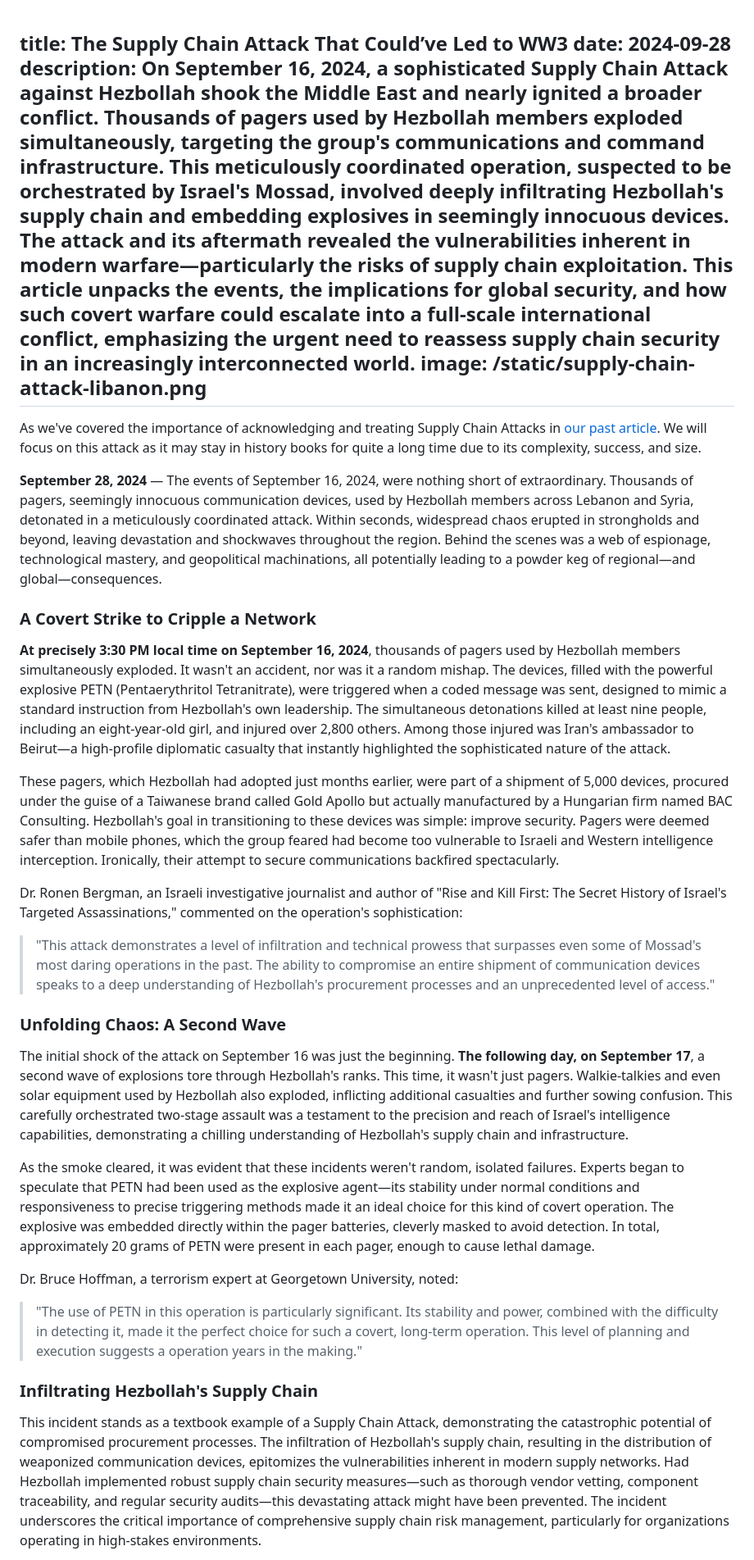
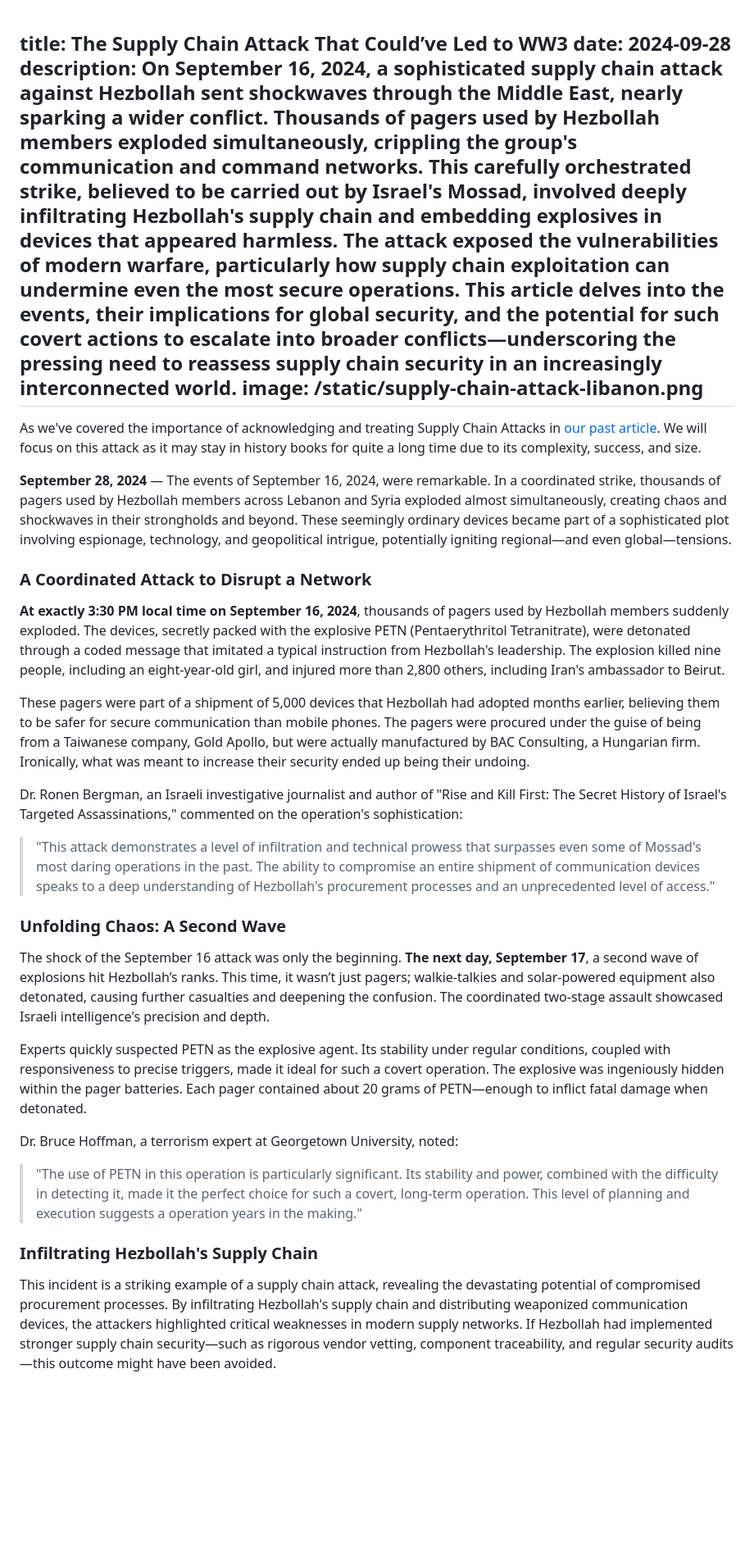
Before and after one commit to NSR2X/portfolio, a Markdown page: data/blog/that-ww3-supply-chain-attack.md, the part around one of its changes. Shown at 82% size. Drawn GitHub-style; blank space fills up the shorter version.

```diff
--- a/data/blog/that-ww3-supply-chain-attack.md
+++ b/data/blog/that-ww3-supply-chain-attack.md
@@ -1,18 +1,18 @@
 title: The Supply Chain Attack That Could’ve Led to WW3
 date: 2024-09-28
-description: On September 16, 2024, a sophisticated Supply Chain Attack against Hezbollah shook the Middle East and nearly ignited a broader conflict. Thousands of pagers used by Hezbollah members exploded simultaneously, targeting the group's communications and command infrastructure. This meticulously coordinated operation, suspected to be orchestrated by Israel's Mossad, involved deeply infiltrating Hezbollah's supply chain and embedding explosives in seemingly innocuous devices. The attack and its aftermath revealed the vulnerabilities inherent in modern warfare—particularly the risks of supply chain exploitation. This article unpacks the events, the implications for global security, and how such covert warfare could escalate into a full-scale international conflict, emphasizing the urgent need to reassess supply chain security in an increasingly interconnected world.
+description: On September 16, 2024, a sophisticated supply chain attack against Hezbollah sent shockwaves through the Middle East, nearly sparking a wider conflict. Thousands of pagers used by Hezbollah members exploded simultaneously, crippling the group's communication and command networks. This carefully orchestrated strike, believed to be carried out by Israel's Mossad, involved deeply infiltrating Hezbollah's supply chain and embedding explosives in devices that appeared harmless. The attack exposed the vulnerabilities of modern warfare, particularly how supply chain exploitation can undermine even the most secure operations. This article delves into the events, their implications for global security, and the potential for such covert actions to escalate into broader conflicts—underscoring the pressing need to reassess supply chain security in an increasingly interconnected world.
 image: /static/supply-chain-attack-libanon.png
 ---
 
 As we've covered the importance of acknowledging and treating Supply Chain Attacks in [our past article](https://quantinbodin.me/blog/supply-chain-attacks.md). We will focus on this attack as it may stay in history books for quite a long time due to its complexity, success, and size.
 
-**September 28, 2024** — The events of September 16, 2024, were nothing short of extraordinary. Thousands of pagers, seemingly innocuous communication devices, used by Hezbollah members across Lebanon and Syria, detonated in a meticulously coordinated attack. Within seconds, widespread chaos erupted in strongholds and beyond, leaving devastation and shockwaves throughout the region. Behind the scenes was a web of espionage, technological mastery, and geopolitical machinations, all potentially leading to a powder keg of regional—and global—consequences.
+**September 28, 2024** — The events of September 16, 2024, were remarkable. In a coordinated strike, thousands of pagers used by Hezbollah members across Lebanon and Syria exploded almost simultaneously, creating chaos and shockwaves in their strongholds and beyond. These seemingly ordinary devices became part of a sophisticated plot involving espionage, technology, and geopolitical intrigue, potentially igniting regional—and even global—tensions.
 
-### A Covert Strike to Cripple a Network
+### A Coordinated Attack to Disrupt a Network
 
-**At precisely 3:30 PM local time on September 16, 2024**, thousands of pagers used by Hezbollah members simultaneously exploded. It wasn't an accident, nor was it a random mishap. The devices, filled with the powerful explosive PETN (Pentaerythritol Tetranitrate), were triggered when a coded message was sent, designed to mimic a standard instruction from Hezbollah's own leadership. The simultaneous detonations killed at least nine people, including an eight-year-old girl, and injured over 2,800 others. Among those injured was Iran's ambassador to Beirut—a high-profile diplomatic casualty that instantly highlighted the sophisticated nature of the attack.
+**At exactly 3:30 PM local time on September 16, 2024**, thousands of pagers used by Hezbollah members suddenly exploded. The devices, secretly packed with the explosive PETN (Pentaerythritol Tetranitrate), were detonated through a coded message that imitated a typical instruction from Hezbollah's leadership. The explosion killed nine people, including an eight-year-old girl, and injured more than 2,800 others, including Iran's ambassador to Beirut.
 
-These pagers, which Hezbollah had adopted just months earlier, were part of a shipment of 5,000 devices, procured under the guise of a Taiwanese brand called Gold Apollo but actually manufactured by a Hungarian firm named BAC Consulting. Hezbollah's goal in transitioning to these devices was simple: improve security. Pagers were deemed safer than mobile phones, which the group feared had become too vulnerable to Israeli and Western intelligence interception. Ironically, their attempt to secure communications backfired spectacularly.
+These pagers were part of a shipment of 5,000 devices that Hezbollah had adopted months earlier, believing them to be safer for secure communication than mobile phones. The pagers were procured under the guise of being from a Taiwanese company, Gold Apollo, but were actually manufactured by BAC Consulting, a Hungarian firm. Ironically, what was meant to increase their security ended up being their undoing.
 
 Dr. Ronen Bergman, an Israeli investigative journalist and author of "Rise and Kill First: The Secret History of Israel's Targeted Assassinations," commented on the operation's sophistication:
 
@@ -20,9 +20,9 @@ Dr. Ronen Bergman, an Israeli investigative journalist and author of "Rise and K
 
 ### Unfolding Chaos: A Second Wave
 
-The initial shock of the attack on September 16 was just the beginning. **The following day, on September 17**, a second wave of explosions tore through Hezbollah's ranks. This time, it wasn't just pagers. Walkie-talkies and even solar equipment used by Hezbollah also exploded, inflicting additional casualties and further sowing confusion. This carefully orchestrated two-stage assault was a testament to the precision and reach of Israel's intelligence capabilities, demonstrating a chilling understanding of Hezbollah's supply chain and infrastructure.
+The shock of the September 16 attack was only the beginning. **The next day, September 17**, a second wave of explosions hit Hezbollah’s ranks. This time, it wasn’t just pagers; walkie-talkies and solar-powered equipment also detonated, causing further casualties and deepening the confusion. The coordinated two-stage assault showcased Israeli intelligence's precision and depth.
 
-As the smoke cleared, it was evident that these incidents weren't random, isolated failures. Experts began to speculate that PETN had been used as the explosive agent—its stability under normal conditions and responsiveness to precise triggering methods made it an ideal choice for this kind of covert operation. The explosive was embedded directly within the pager batteries, cleverly masked to avoid detection. In total, approximately 20 grams of PETN were present in each pager, enough to cause lethal damage.
+Experts quickly suspected PETN as the explosive agent. Its stability under regular conditions, coupled with responsiveness to precise triggers, made it ideal for such a covert operation. The explosive was ingeniously hidden within the pager batteries. Each pager contained about 20 grams of PETN—enough to inflict fatal damage when detonated.
 
 Dr. Bruce Hoffman, a terrorism expert at Georgetown University, noted:
 
@@ -30,5 +30,5 @@ Dr. Bruce Hoffman, a terrorism expert at Georgetown University, noted:
 
 ### Infiltrating Hezbollah's Supply Chain
 
-This incident stands as a textbook example of a Supply Chain Attack, demonstrating the catastrophic potential of compromised procurement processes. The infiltration of Hezbollah's supply chain, resulting in the distribution of weaponized communication devices, epitomizes the vulnerabilities inherent in modern supply networks. Had Hezbollah implemented robust supply chain security measures—such as thorough vendor vetting, component traceability, and regular security audits—this devastating attack might have been prevented. The incident underscores the critical importance of comprehensive supply chain risk management, particularly for organizations operating in high-stakes environments.
+This incident is a striking example of a supply chain attack, revealing the devastating potential of compromised procurement processes. By infiltrating Hezbollah's supply chain and distributing weaponized communication devices, the attackers highlighted critical weaknesses in modern supply networks. If Hezbollah had implemented stronger supply chain security—such as rigorous vendor vetting, component traceability, and regular security audits—this outcome might have been avoided.
 
```
Also changed, not shown: other parts of data/blog/that-ww3-supply-chain-attack.md (+24 -22 lines).
